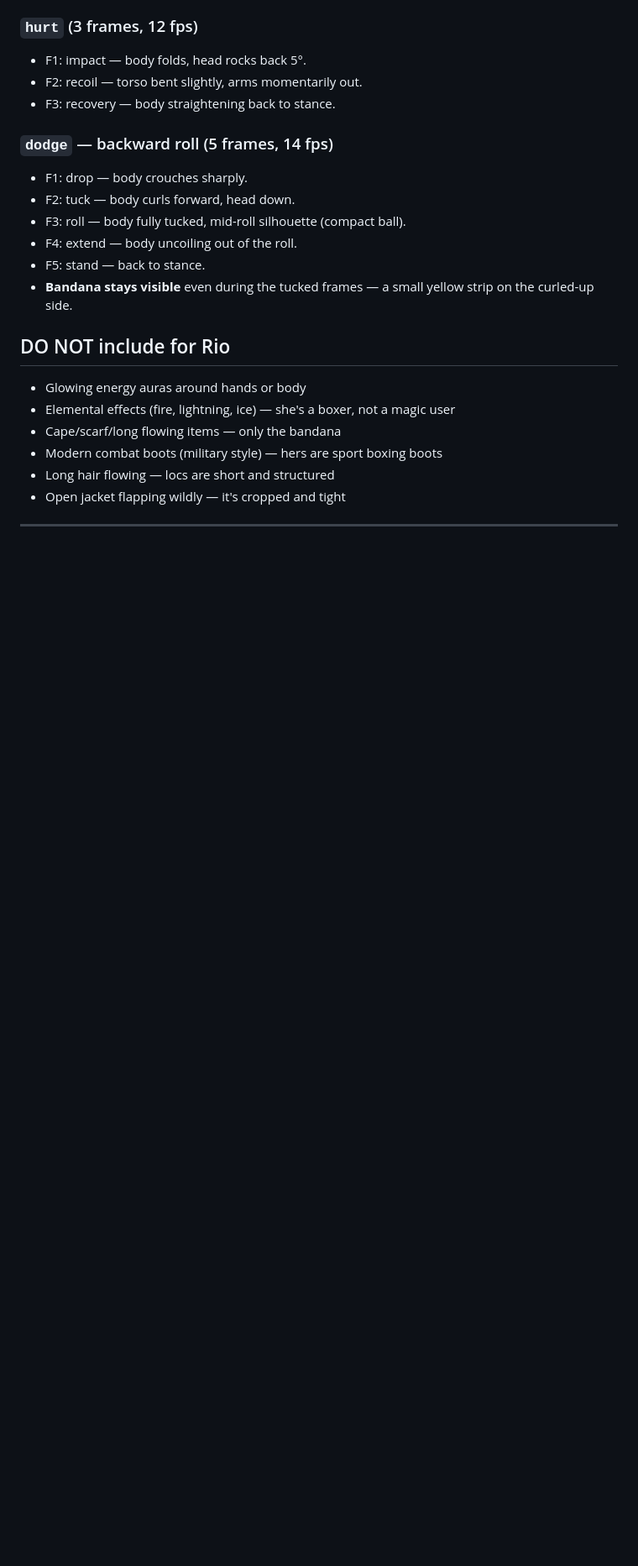
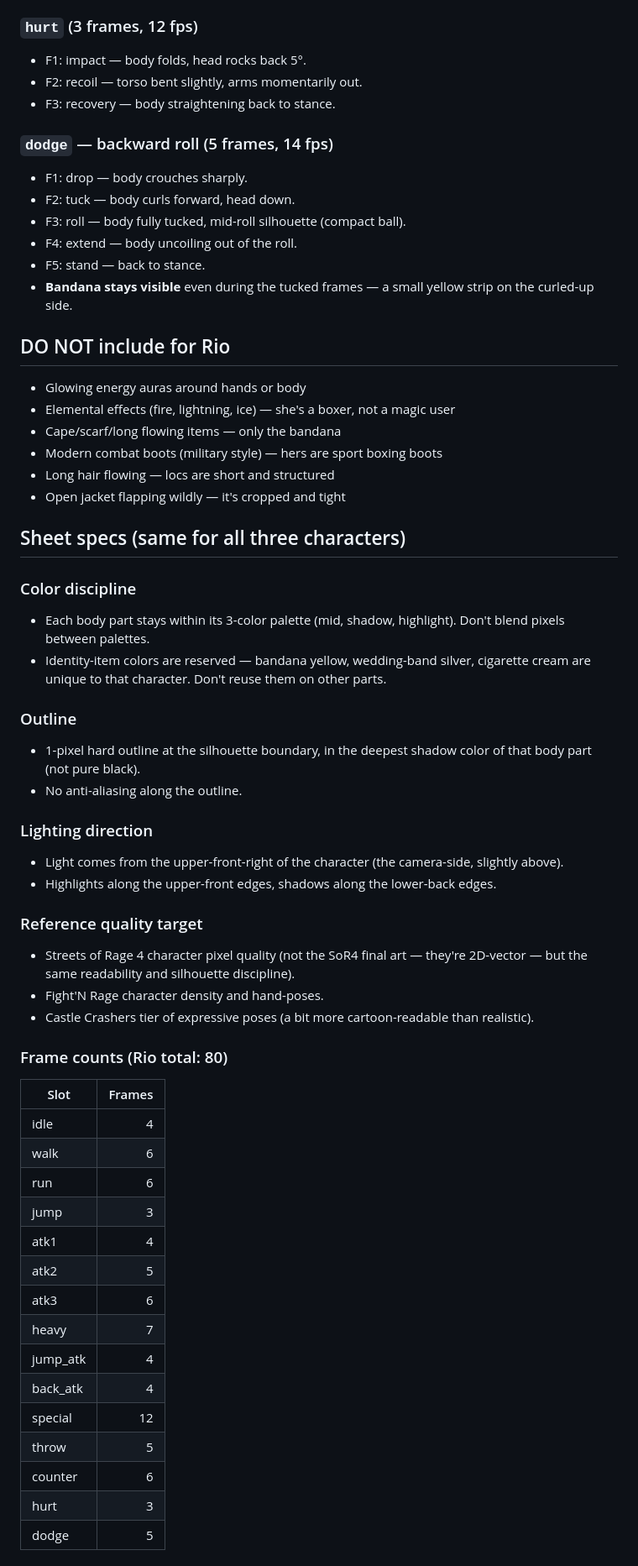
Before and after one commit to kingsmalls/claudious, a Markdown page: CHARACTER_DESIGN.md, the part around one of its changes. Shown at 84% size. Rendered like a GitHub page; blank space fills up the shorter version.

```diff
--- a/CHARACTER_DESIGN.md
+++ b/CHARACTER_DESIGN.md
@@ -176,3 +176,42 @@ The signature. Spinning leg sweep into rising double-fist uppercut.
 - Long hair flowing — locs are short and structured
 - Open jacket flapping wildly — it's cropped and tight
 
+## Sheet specs (same for all three characters)
+
+### Color discipline
+- Each body part stays within its 3-color palette (mid, shadow, highlight). Don't blend pixels between palettes.
+- Identity-item colors are reserved — bandana yellow, wedding-band silver, cigarette cream are unique to that character. Don't reuse them on other parts.
+
+### Outline
+- 1-pixel hard outline at the silhouette boundary, in the deepest shadow color of that body part (not pure black).
+- No anti-aliasing along the outline.
+
+### Lighting direction
+- Light comes from the upper-front-right of the character (the camera-side, slightly above).
+- Highlights along the upper-front edges, shadows along the lower-back edges.
+
+### Reference quality target
+- Streets of Rage 4 character pixel quality (not the SoR4 final art — they're 2D-vector — but the same readability and silhouette discipline).
+- Fight'N Rage character density and hand-poses.
+- Castle Crashers tier of expressive poses (a bit more cartoon-readable than realistic).
+
+### Frame counts (Rio total: 80)
+
+| Slot | Frames |
+|---|---:|
+| idle | 4 |
+| walk | 6 |
+| run | 6 |
+| jump | 3 |
+| atk1 | 4 |
+| atk2 | 5 |
+| atk3 | 6 |
+| heavy | 7 |
+| jump_atk | 4 |
+| back_atk | 4 |
+| special | 12 |
+| throw | 5 |
+| counter | 6 |
+| hurt | 3 |
+| dodge | 5 |
+
```
Also changed, not shown: other parts of CHARACTER_DESIGN.md (+90 -26 lines).
